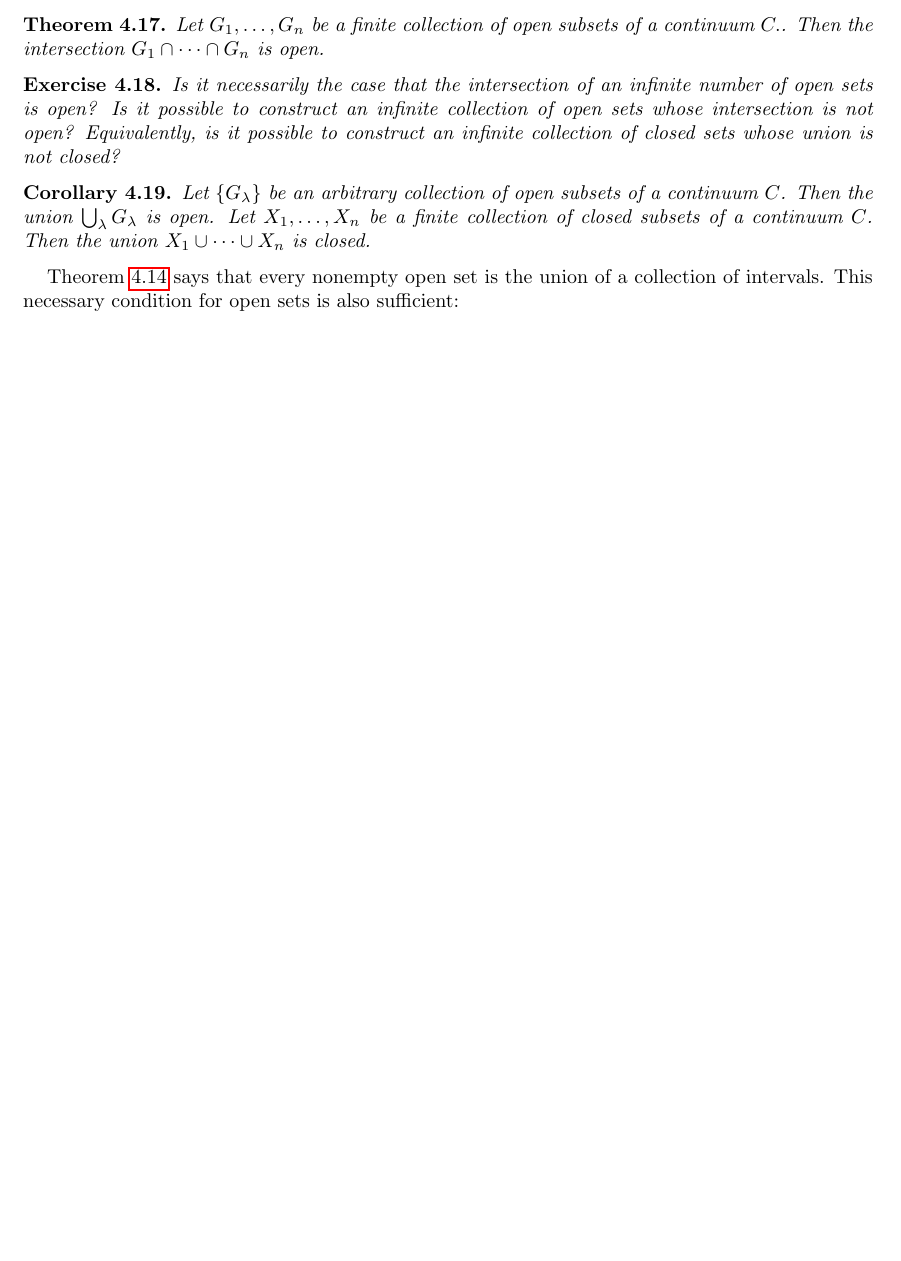
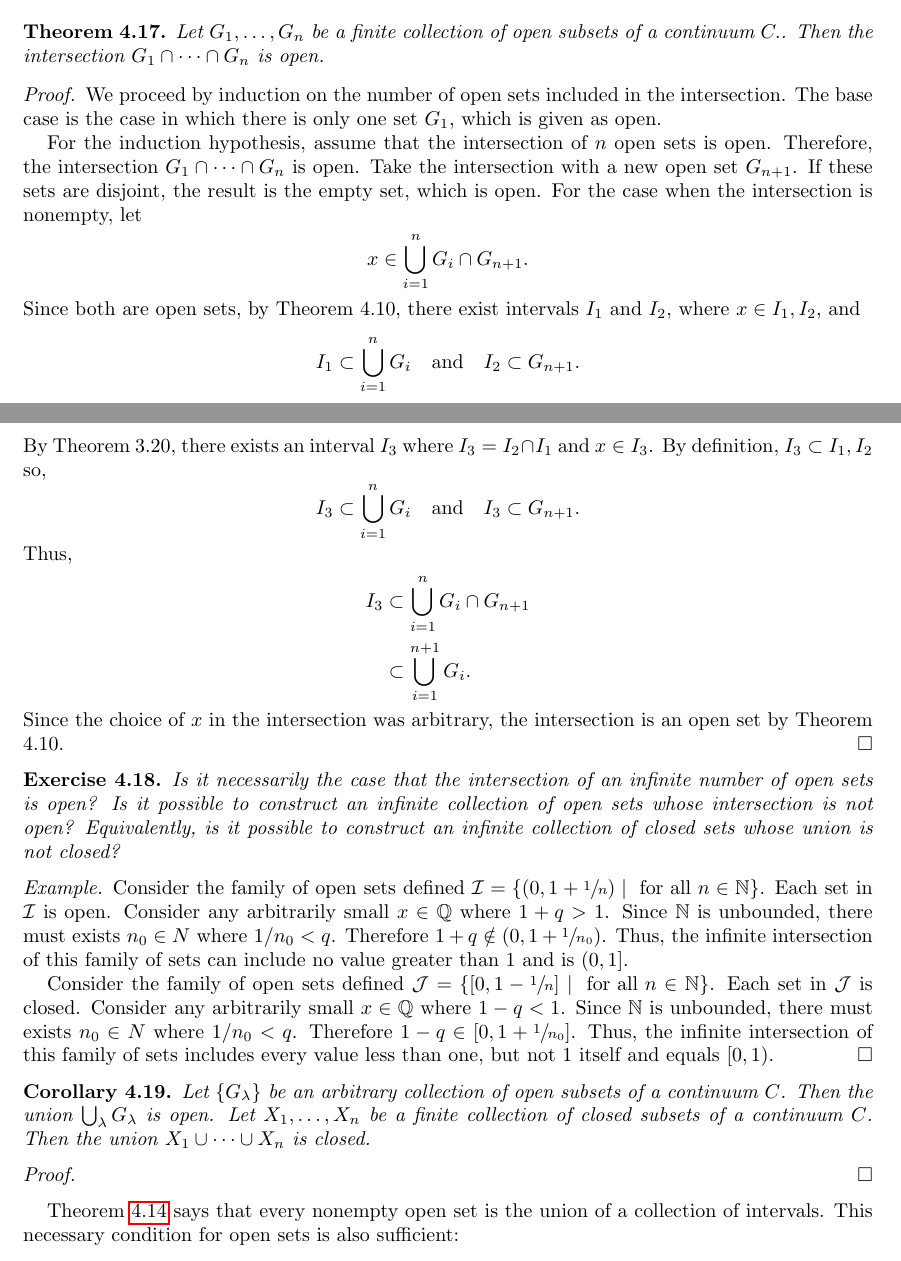
Before and after one commit to jmcohen64/BootCamp, a LaTeX paper (AM_BC_script_JC.tex): part of page 19 of 22 before the commit and two parts of pages 19 and 20 of 23 after it, the two joined at a grey line, cut so that both start at the same text, the shorter picture padded with empty space. Compiled offline with pdfLaTeX.

Commit message:
8/5 afternoon edits

```diff
--- a/AM_BC_script_JC.tex
+++ b/AM_BC_script_JC.tex
@@ -1365,12 +1367,33 @@ is closed.
 \begin{theorem} \label{*} Let $G_1, \dotsc, G_n$ be a finite collection of open subsets of a continuum $C.$.  Then the intersection $G_1 \cap \dotsm \cap G_n$ is open.
 \end{theorem}
 
+\begin{proof}
+	We proceed by induction on the number of open sets included in the intersection. The base case is the case in which there is only one set $G_1$, which is given as open.
+
+	For the induction hypothesis, assume that the intersection of $n$ open sets is open. Therefore, the intersection $G_1 \cap \dotsm \cap G_n$ is open. Take the intersection with a new open set $G_{n+1}$. If these sets are disjoint, the result is the empty set, which is open. For the case when the intersection is nonempty, let $$x\in \bigcup_{i=1}^n G_i \cap G_{n+1}.$$ Since both are open sets, by Theorem 4.10, there exist intervals $I_1$ and $I_2$, where $x\in I_1,I_2$, and $$I_1 \subset \bigcup_{i=1}^n G_i \quad \text {and} \quad I_2 \subset G_{n+1}.$$ By Theorem 3.20, there exists an interval $I_3$ where $I_3 = I_2 \cap I_1$ and $x\in I_3$. By definition, $I_3\subset I_1,I_2$ so, $$I_3 \subset \bigcup_{i=1}^n G_i \quad \text {and} \quad I_3 \subset G_{n+1}.$$ Thus,
+	\[\begin{split}
+	I_3 &\subset \bigcup_{i=1}^n G_i \cap G_{n+1}\\
+		&\subset \bigcup_{i=1}^{n+1} G_i.\\
+	\end{split}\]
+	Since the choice of $x$ in the intersection was arbitrary, the intersection is an open set by Theorem 4.10.
+\end{proof}
+
 
 \begin{exercise}  Is it necessarily the case that the intersection of an infinite number of open sets is open? Is it possible to construct an infinite collection of open sets whose intersection is not open?  Equivalently, is it possible to construct an infinite collection of closed sets whose union is not closed?
 \end{exercise}
 
+\begin{proof}[Example]
+	Consider the family of open sets defined $\mathcal{I} = \{(0,1 + \sfrac{1}{n})\mid \text{ for all } n\in\N\}$. Each set in $\mathcal{I}$ is open. Consider any arbitrarily small $x\in \Q$ where $1+q> 1$. Since $\N$ is unbounded, there must exists $n_0\in N$ where $1/n_0 < q$. Therefore $1+q \notin (0,1 + \sfrac{1}{n_0})$. Thus, the infinite intersection of this family of sets can include no value greater than 1 and is $(0,1]$.
+
+	Consider the family of open sets defined $\mathcal{J} = \{[0,1 - \sfrac{1}{n}]\mid \text{ for all } n\in\N\}$. Each set in $\mathcal{J}$ is closed. Consider any arbitrarily small $x\in \Q$ where $1-q< 1$. Since $\N$ is unbounded, there must exists $n_0\in N$ where $1/n_0 < q$. Therefore $1-q \in [0,1 + \sfrac{1}{n_0}]$. Thus, the infinite intersection of this family of sets includes every value less than one, but not 1 itself and equals $[0,1)$.
+\end{proof}
+
 \begin{corollary}\label{fortop2}  Let $\{G_{\lambda} \}$ be an arbitrary collection of open subsets of a continuum $C$.  Then the union $\bigcup_{\lambda} G_{\lambda}$ is open.  Let $X_1, \dotsc, X_n$ be a finite collection of closed subsets of a continuum $C$.  Then the union $X_1 \cup \dotsm \cup X_n$ is closed.
 \end{corollary}
+
+\begin{proof}
+
+\end{proof}
 
 \Cref{union} says that every nonempty open set is the union of a collection of intervals.  This necessary condition for open sets is also sufficient:
 
```
Also changed, not shown: AM_BC_script_JC.pdf, AM_BC_script_JC.tex (30 more changed lines).
